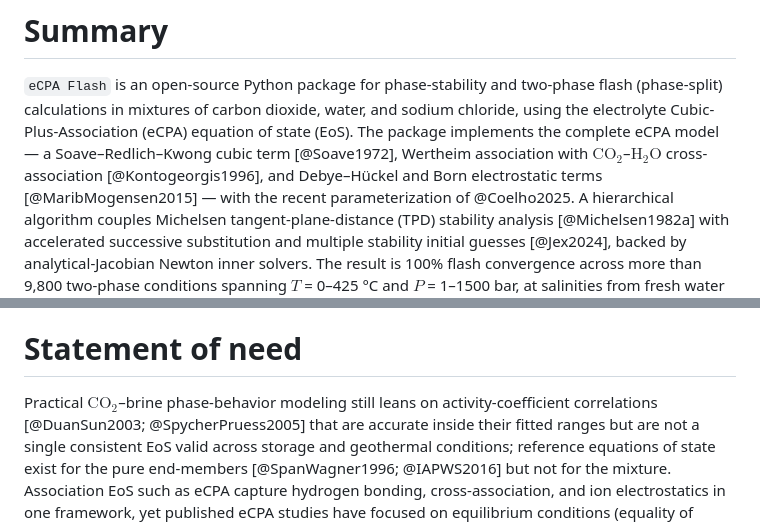
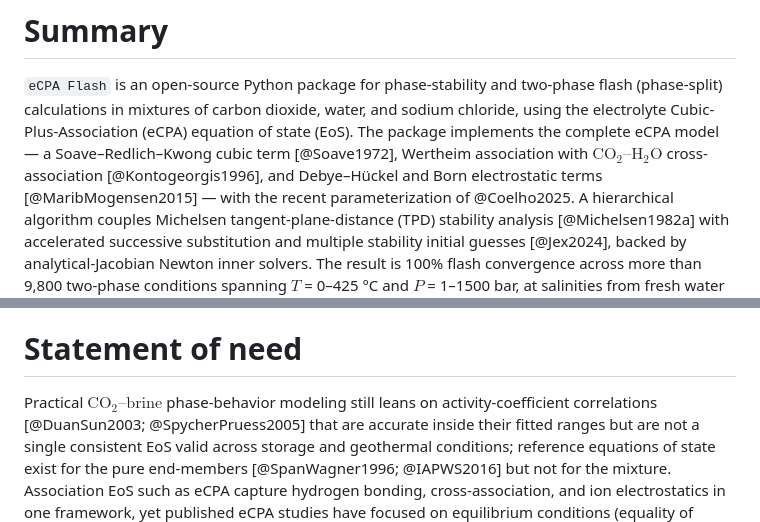
Before and after one commit to jmoortgat/CPA_and_eCPA_flash, a Markdown page: paper.md, 2 parts joined by grey strips. GitHub-like rendering.

Commit message:
paper.md: en-dash-adjacent math delimiters merged into single spans
GitHub's math parser refuses to open a $ span immediately after an
en-dash, so 'CO2$–$H2O' left the H2O span raw. Dash-bearing compounds
are now single math spans with the dash inside \text{} (renders on
GitHub MathJax and in the JOSS pandoc/LaTeX pipeline; no zero-width
characters used). Audit: no non-ASCII characters adjacent to any math
delimiter remain.

```diff
--- a/paper.md
+++ b/paper.md
@@ -41,7 +41,7 @@ two-phase flash (phase-split) calculations in mixtures of carbon dioxide,
 water, and sodium chloride, using the electrolyte Cubic-Plus-Association
 (eCPA) equation of state (EoS). The package implements the complete eCPA
 model — a Soave–Redlich–Kwong cubic term [@Soave1972], Wertheim association
-with $\mathrm{CO_2}$–$\mathrm{H_2O}$ cross-association [@Kontogeorgis1996], and Debye–Hückel
+with $\mathrm{CO_2\text{–}H_2O}$ cross-association [@Kontogeorgis1996], and Debye–Hückel
 and Born electrostatic terms [@MaribMogensen2015] — with the recent
 parameterization of @Coelho2025. A hierarchical algorithm couples Michelsen
 tangent-plane-distance (TPD) stability analysis [@Michelsen1982a] with
@@ -62,7 +62,7 @@ simulator demonstrating production-level throughput.
 
 # Statement of need
 
-Practical $\mathrm{CO_2}$–brine phase-behavior modeling still leans on
+Practical $\mathrm{CO_2}\text{–brine}$ phase-behavior modeling still leans on
 activity-coefficient correlations [@DuanSun2003; @SpycherPruess2005] that
 are accurate inside their fitted ranges but are not a single consistent
 EoS valid across storage and geothermal conditions; reference equations
```
